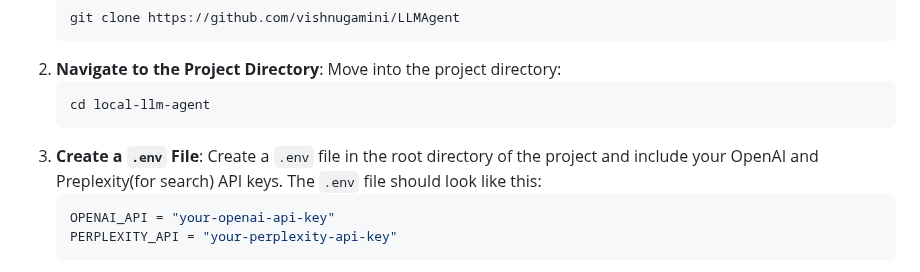
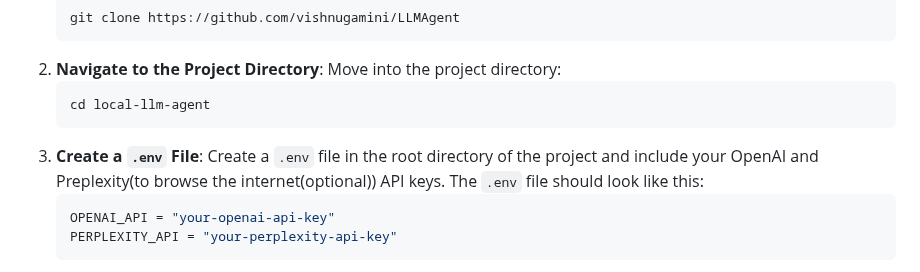
Before and after one commit to vishnugamini/LocalLLMAgent, a Markdown page: README.md, the part around the change. GitHub-like rendering.

````diff
--- a/README.md
+++ b/README.md
@@ -47,7 +47,7 @@ To start using the Local LLM Agent, follow these steps:
 2. **Navigate to the Project Directory**: Move into the project directory:
    ```bash
    cd local-llm-agent
-3. **Create a `.env` File**: Create a `.env` file in the root directory of the project and include your OpenAI and Preplexity(for search) API keys. The `.env` file should look like this:
+3. **Create a `.env` File**: Create a `.env` file in the root directory of the project and include your OpenAI and Preplexity(to browse the internet(optional)) API keys. The `.env` file should look like this:
    ```bash
    OPENAI_API = "your-openai-api-key"
    PERPLEXITY_API = "your-perplexity-api-key"
````
